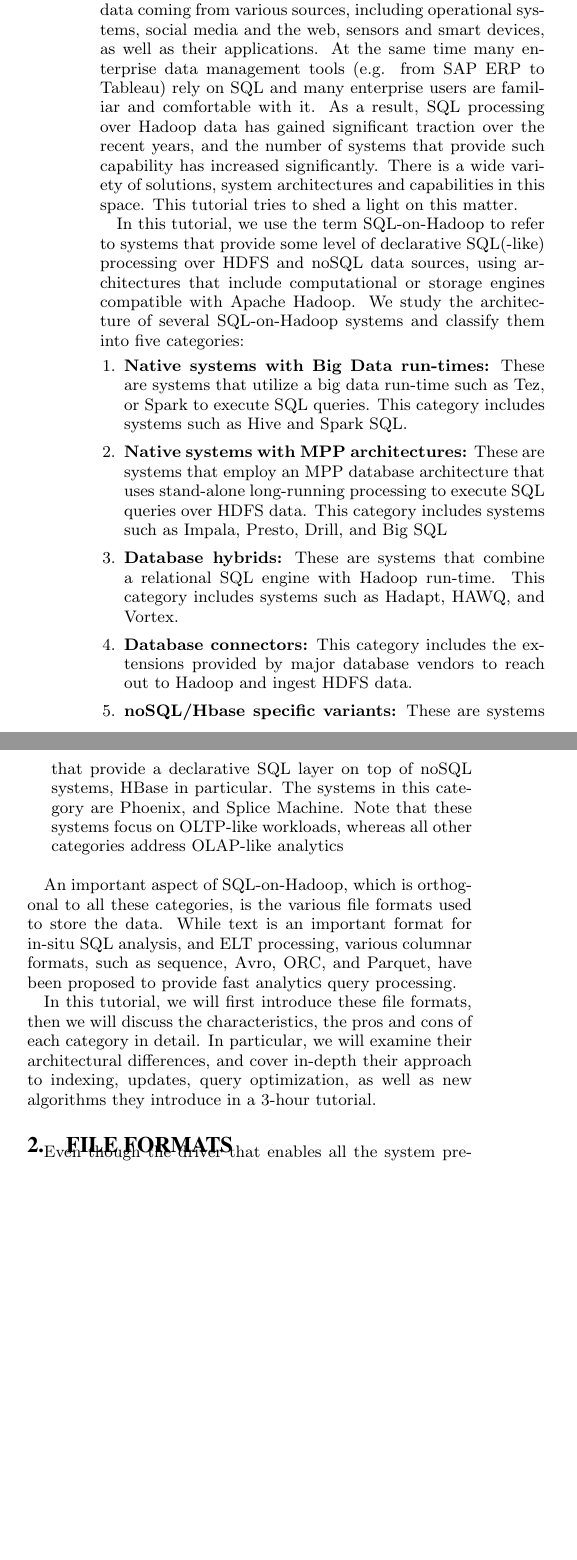
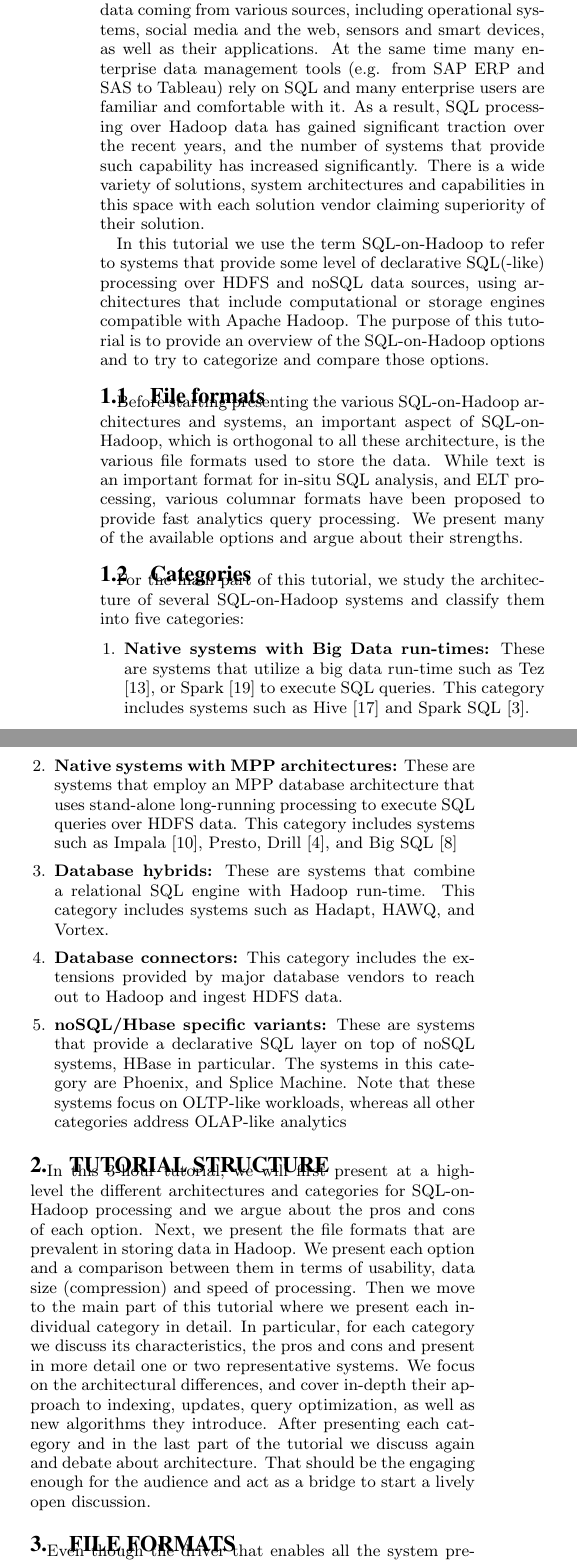
Before and after one commit to fozcan/https---github.com-HippoTasEce-sql-on-hdfs-tutorial, a LaTeX document (paper.tex): two parts of the columns of page 1 of 3 before the commit and two parts of the columns of page 1 of 4 after it, joined at a grey line, cut so that both start at the same text, the shorter picture padded with empty space. Compiled offline with pdfLaTeX.

Commit message:
Intro and structure

```diff
--- a/paper.tex
+++ b/paper.tex
@@ -70,14 +70,17 @@
 \section{Introduction}
 Enterprises are increasingly using Apache Hadoop, more specifically HDFS, as a central repository for all their data;
 data coming from various sources, including operational systems, social media and the web, sensors and smart devices, as well as their applications.
-At the same time many enterprise data management tools (e.g. from SAP ERP to Tableau) rely on SQL and many enterprise users are familiar and comfortable with it.
+At the same time many enterprise data management tools (e.g. from SAP ERP and SAS to Tableau) rely on SQL and many enterprise users are familiar and comfortable with it.
 As a result, SQL processing over Hadoop data has gained significant traction over the recent years, and the number of systems that provide such capability has increased significantly.
-There is a wide variety of solutions, system architectures and capabilities in this space.
-This tutorial tries to shed a light on this matter.
+There is a wide variety of solutions, system architectures and capabilities in this space with each solution vendor claiming superiority of their solution.
 
-%Over the last decade, the database field has witnessed significant major innovations and changes in enterprise data platforms. First came the wave of noSQL, which provide high scale-out systems, although at the expense of strong ACID transactions and declarative SQL processing. On the analytics side, Hadoop emerged as the platform for all analytics needs of the enterprise. Although Hadoop started with just MapReduce and HDFS, it evolved into a multi-framework system, which supports not only MapReduce but also Spark, Tez, SQL, and others. The driver that enables all these frameworks to work in a single cluster environment is the shared file system, Hadoop File System (HDFS). Given the popularity of SQL in the enterprise, it was soon evident that SQL processing over HDFS data is critical in this new emerging enterprise data platform.
+In this tutorial we use the term SQL-on-Hadoop to refer to systems that provide some level of declarative SQL(-like) processing over HDFS and noSQL data sources, using architectures that include computational or storage engines compatible with Apache Hadoop. The purpose of this tutorial is to provide an overview of the SQL-on-Hadoop options and to try to categorize and compare those options.
 
-In this tutorial, we use the term SQL-on-Hadoop to refer to systems that provide some level of declarative SQL(-like) processing over HDFS and noSQL data sources, using architectures that include computational or storage engines compatible with Apache Hadoop. We study the architecture of several SQL-on-Hadoop systems and classify them into five categories:
+\subsection{File formats}
+Before starting presenting the various SQL-on-Hadoop architectures and systems, an important aspect of SQL-on-Hadoop, which is orthogonal to all these architecture, is the various file formats used to store the data. While text is an important format for in-situ SQL analysis, and ELT processing, various columnar formats have been proposed to provide fast analytics query processing. We present many of the available options and argue about their strengths.
+
+\subsection{Categories}
+For the main part of this tutorial, we study the architecture of several SQL-on-Hadoop systems and classify them into five categories:
 
 \vspace{-2mm}
 \setcounter{mycounter}{0}
@@ -85,16 +88,20 @@
   \itemsep=0.5em
   \parsep=0.5em
   \parskip=0em
-\item {{\bf Native systems with Big Data run-times:} These are systems that utilize a big data run-time such as Tez, or Spark to execute SQL queries. This category includes systems such as Hive and Spark SQL.}
-\item{ {\bf Native systems with MPP architectures:} These are systems that employ an MPP database architecture that uses stand-alone long-running processing to execute SQL queries over HDFS data. This category includes systems such as Impala, Presto, Drill, and Big SQL}
+\item {{\bf Native systems with Big Data run-times:} These are systems that utilize a big data run-time such as Tez \cite{tezsigmod15}, or Spark \cite{sparkhotcloud10} to execute SQL queries. This category includes systems such as Hive \cite{hive} and Spark SQL \cite{sparkSQL}.}
+\item{ {\bf Native systems with MPP architectures:} These are systems that employ an MPP database architecture that uses stand-alone long-running processing to execute SQL queries over HDFS data. This category includes systems such as Impala \cite{Kornacker+15}, Presto, Drill \cite{drill}, and Big SQL \cite{bigsql}}
 \item{{\bf Database hybrids:} These are systems that combine a relational SQL engine with Hadoop run-time. This category includes systems such as Hadapt, HAWQ, and Vortex.}
 \item{ {\bf Database connectors:} This category includes the extensions provided by major database vendors to reach out to Hadoop and ingest HDFS data.}
 \item{ {\bf noSQL/Hbase specific variants:} These are systems that provide a declarative SQL layer on top of noSQL systems, HBase in particular. The systems in this category are Phoenix, and Splice Machine. Note that these systems focus on OLTP-like workloads, whereas all other categories address OLAP-like analytics}
 \end{list}
 
-An important aspect of SQL-on-Hadoop, which is orthogonal to all these categories, is the various file formats used to store the data. While text is an important format for in-situ SQL analysis, and ELT processing, various columnar formats, such as sequence, Avro, ORC, and Parquet, have been proposed to provide fast analytics query processing.
+\section{Tutorial structure}
 
-In this tutorial, we will first introduce these file formats, then we will discuss the characteristics, the pros and cons of each category in detail. In particular, we will examine their architectural differences, and cover in-depth their approach to indexing, updates, query optimization, as well as new algorithms they introduce in a 3-hour tutorial.
+In this 3-hour tutorial, we will first present at a high-level the different architectures and categories for SQL-on-Hadoop processing and we argue about the pros and cons of each option.
+Next, we present the file formats that are prevalent in storing data in Hadoop. We present each option and a comparison between them in terms of usability, data size (compression) and speed of processing. Then we move to the main part of this tutorial where we present each individual category in detail. In particular, for each category we discuss its characteristics, the pros and cons and present in more detail one or two representative systems.
+We focus on the architectural differences, and cover in-depth their approach to indexing, updates, query optimization, as well as new algorithms they introduce.
+After presenting each category and in the last part of the tutorial we discuss again and debate
+about architecture. That should be the engaging enough for the audience and act as a bridge to start a lively open discussion.
 
 \section{File Formats}
 
```
Also changed, not shown: references.bib (+24 -0 lines).
